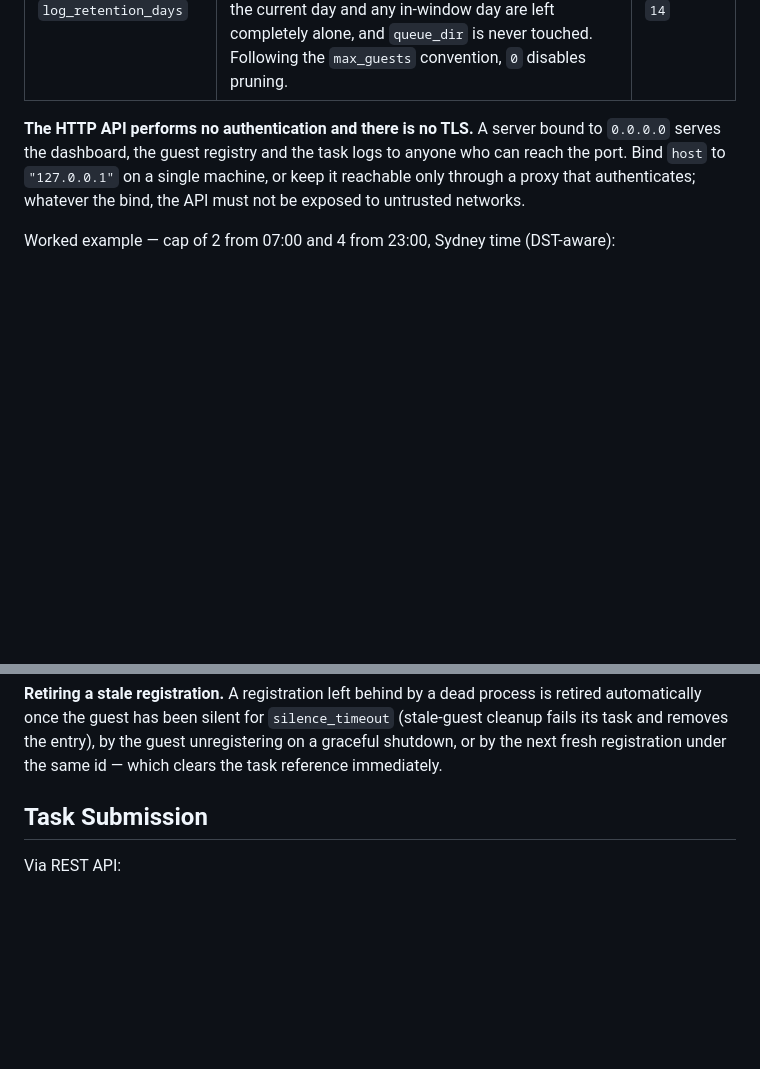
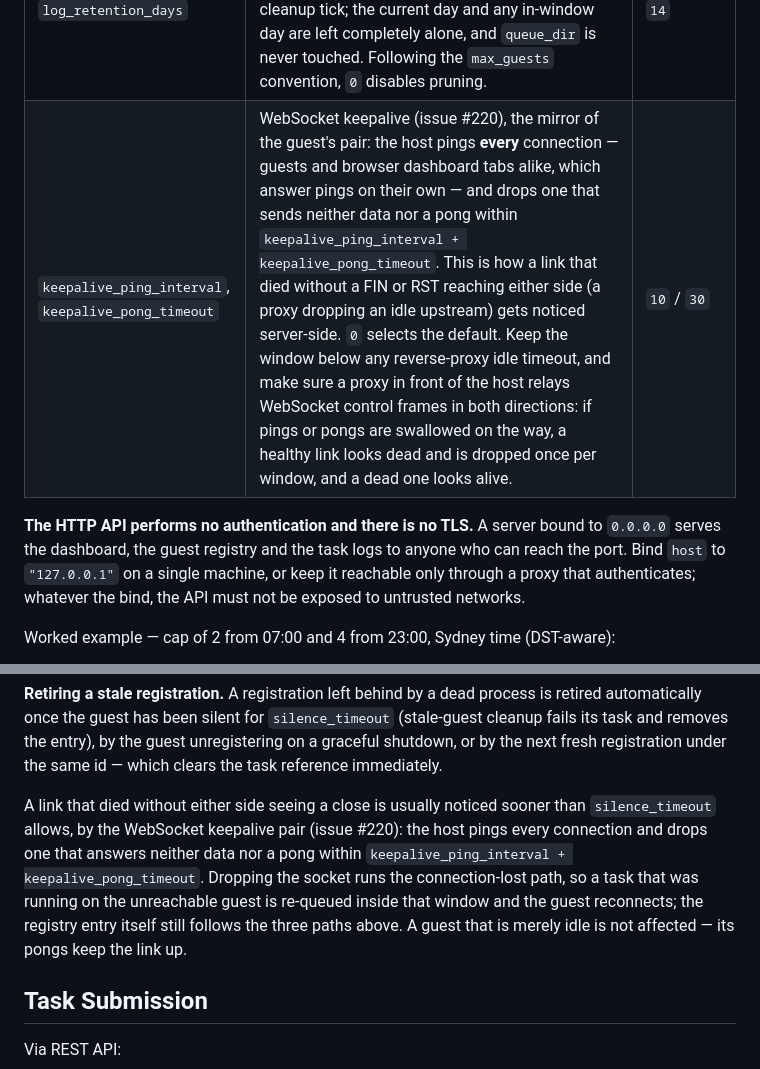
Before and after one commit to skrewz/hotelier, a Markdown page: README.md, 2 parts joined by grey strips. GitHub-like rendering; blank space fills up the shorter version.

Commit message:
📝 docs(readme): say what the host's keepalive does
The guest half of the pair had two table rows and the reconnect behaviour
written down; the server half had two lines in the example block only, so a
deployment reader could not tell what arming the host would do to their
browser tabs or to a stuck guest.

- One server table row for the pair: the host pings every connection — guests
  and dashboard tabs alike — drops one silent for the window, and a proxy in
  front of it must relay control frames in both directions.
- The stale-registration paragraph now says where keepalive sits relative to
  `silence_timeout`: a silently dead link is noticed inside the window, which
  re-queues the guest's task then, while the registry entry itself still
  follows the three paths already documented.

Addresses a review finding on s-git/hotelier#223 (maintainability).

```diff
--- a/README.md
+++ b/README.md
@@ -76,6 +76,7 @@ max_concurrent_tasks: 0
 | `schedule_timezone` | IANA zone name the schedule's `at` times are interpreted in, so boundaries follow the wall clock across DST. The server binary embeds the tz database (`time/tzdata`), so a zone name resolves even in the scratch container image, which ships no `/usr/share/zoneinfo`. | `"UTC"` |
 | `trusted_hosts` | Host names a loopback peer may address this server by in place of a loopback one (issue #286). A local proxy forwards the incoming `Host`, so behind one the public name is what the identity guard on `POST /api/concurrency` sees; this list admits those names so the live cap stays reachable from a proxied dashboard. **Setting it changes that verdict from "this came from this machine" to "this came through my proxy", so the proxy must deny `POST /api/concurrency` to every principal that is not the operator**: until #285 enforces operator identity at the service, a certificate the proxy admits — a guest machine's included — would otherwise gain the fleet-wide pause button. The loopback-peer half of the guard is unchanged, matching is on the normalised name (port, brackets and trailing dot stripped, case folded), and an entry that is not an exact host name or IP address (a wildcard, a URL, a stray space) is a configuration error: the server refuses to start rather than ignoring the key, since one that could match nothing would fail closed in silence—fix the entry and restart. Write down only names **whose DNS you control**: the rule admits any exact entry on the list, so a listed name nobody owns is a DNS-rebinding target, which the loopback-only rule could never offer. The list only adds names, so loopback and SSH-tunnel access are unaffected. | empty (loopback-only) |
 | `log_retention_days` | How many days of task logs the prune sweep keeps. Date directories older than today minus this many days are removed at startup and on the cleanup tick; the current day and any in-window day are left completely alone, and `queue_dir` is never touched. Following the `max_guests` convention, `0` disables pruning. | `14` |
+| `keepalive_ping_interval`, `keepalive_pong_timeout` | WebSocket keepalive (issue #220), the mirror of the guest's pair: the host pings **every** connection — guests and browser dashboard tabs alike, which answer pings on their own — and drops one that sends neither data nor a pong within `keepalive_ping_interval + keepalive_pong_timeout`. This is how a link that died without a FIN or RST reaching either side (a proxy dropping an idle upstream) gets noticed server-side. `0` selects the default. Keep the window below any reverse-proxy idle timeout, and make sure a proxy in front of the host relays WebSocket control frames in both directions: if pings or pongs are swallowed on the way, a healthy link looks dead and is dropped once per window, and a dead one looks alive. | `10` / `30` |
 
 **The HTTP API performs no authentication and there is no TLS.** A server
 bound to `0.0.0.0` serves the dashboard, the guest registry and the task logs
@@ -278,6 +279,16 @@ process is retired automatically once the guest has been silent for
 `silence_timeout` (stale-guest cleanup fails its task and removes the entry),
 by the guest unregistering on a graceful shutdown, or by the next fresh
 registration under the same id — which clears the task reference immediately.
+
+A link that died without either side seeing a close is usually noticed sooner
+than `silence_timeout` allows, by the WebSocket keepalive pair
+(issue #220): the host pings every connection and drops one that answers
+neither data nor a pong within `keepalive_ping_interval +
+keepalive_pong_timeout`. Dropping the socket runs the connection-lost path,
+so a task that was running on the unreachable guest is re-queued inside that
+window and the guest reconnects; the registry entry itself still follows the
+three paths above. A guest that is merely idle is not affected — its pongs
+keep the link up.
 
 ## Task Submission
 
```
